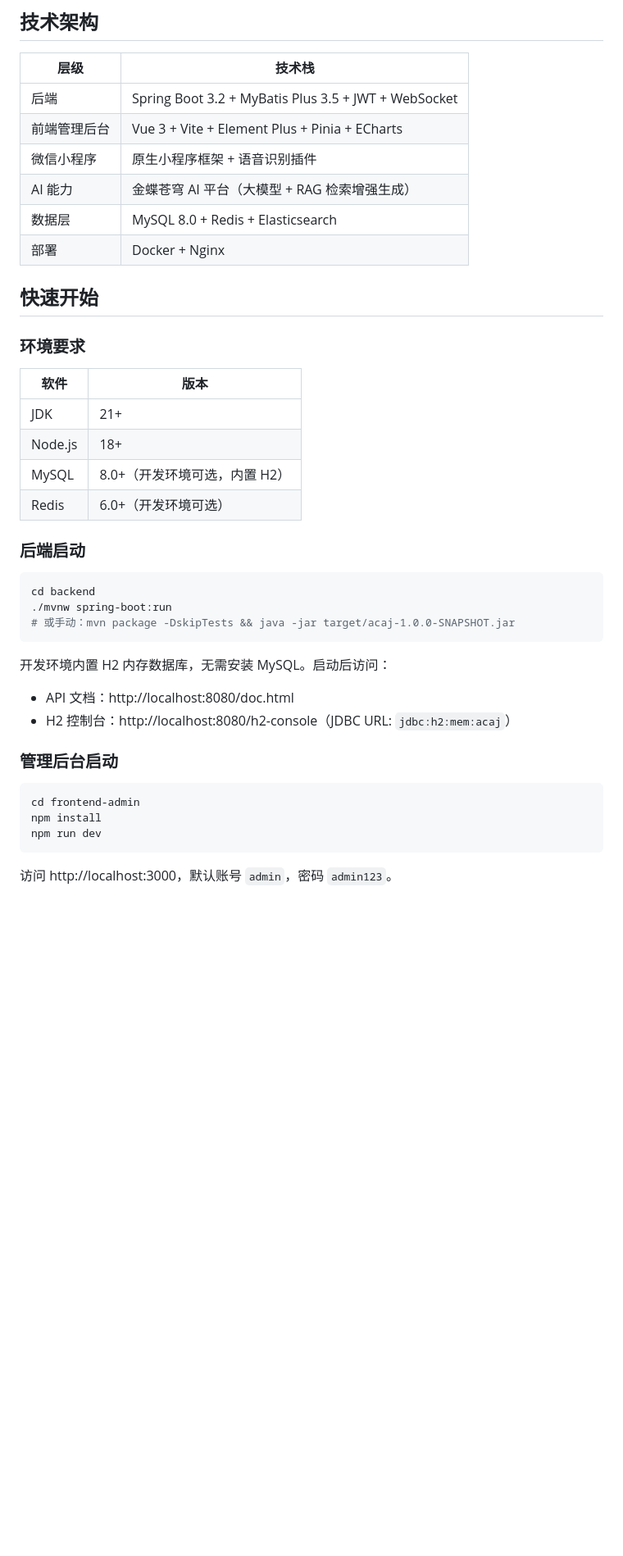
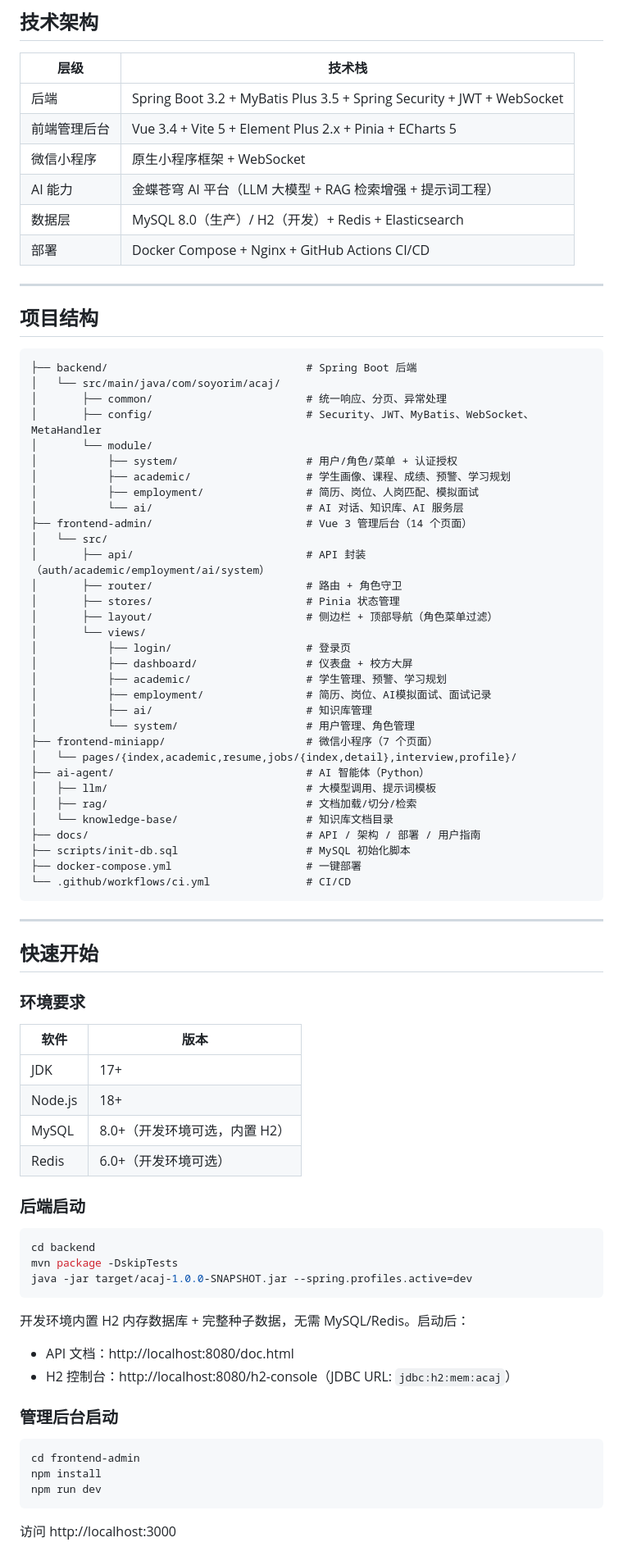
Before and after one commit to SoyoRimX/Ai-Campus-Academic-Job, a Markdown page: README.md, the part around one of its changes. Shown at 82% size. Rendered like a GitHub page; blank space fills up the shorter version.

Commit message:
docs: 更新 README——完整功能/API/权限文档

````diff
--- a/README.md
+++ b/README.md
@@ -23,43 +37,81 @@
 
 | 层级 | 技术栈 |
 |------|--------|
-| 后端 | Spring Boot 3.2 + MyBatis Plus 3.5 + JWT + WebSocket |
-| 前端管理后台 | Vue 3 + Vite + Element Plus + Pinia + ECharts |
-| 微信小程序 | 原生小程序框架 + 语音识别插件 |
-| AI 能力 | 金蝶苍穹 AI 平台（大模型 + RAG 检索增强生成） |
-| 数据层 | MySQL 8.0 + Redis + Elasticsearch |
-| 部署 | Docker + Nginx |
+| 后端 | Spring Boot 3.2 + MyBatis Plus 3.5 + Spring Security + JWT + WebSocket |
+| 前端管理后台 | Vue 3.4 + Vite 5 + Element Plus 2.x + Pinia + ECharts 5 |
+| 微信小程序 | 原生小程序框架 + WebSocket |
+| AI 能力 | 金蝶苍穹 AI 平台（LLM 大模型 + RAG 检索增强 + 提示词工程） |
+| 数据层 | MySQL 8.0（生产）/ H2（开发）+ Redis + Elasticsearch |
+| 部署 | Docker Compose + Nginx + GitHub Actions CI/CD |
+
+---
+
+## 项目结构
+
+```
+├── backend/                               # Spring Boot 后端
+│   └── src/main/java/com/soyorim/acaj/
+│       ├── common/                        # 统一响应、分页、异常处理
+│       ├── config/                        # Security、JWT、MyBatis、WebSocket、MetaHandler
+│       └── module/
+│           ├── system/                    # 用户/角色/菜单 + 认证授权
+│           ├── academic/                  # 学生画像、课程、成绩、预警、学习规划
+│           ├── employment/                # 简历、岗位、人岗匹配、模拟面试
+│           └── ai/                        # AI 对话、知识库、AI 服务层
+├── frontend-admin/                        # Vue 3 管理后台（14 个页面）
+│   └── src/
+│       ├── api/                           # API 封装（auth/academic/employment/ai/system）
+│       ├── router/                        # 路由 + 角色守卫
+│       ├── stores/                        # Pinia 状态管理
+│       ├── layout/                        # 侧边栏 + 顶部导航（角色菜单过滤）
+│       └── views/
+│           ├── login/                     # 登录页
+│           ├── dashboard/                 # 仪表盘 + 校方大屏
+│           ├── academic/                  # 学生管理、预警、学习规划
+│           ├── employment/                # 简历、岗位、AI模拟面试、面试记录
+│           ├── ai/                        # 知识库管理
+│           └── system/                    # 用户管理、角色管理
+├── frontend-miniapp/                      # 微信小程序（7 个页面）
+│   └── pages/{index,academic,resume,jobs/{index,detail},interview,profile}/
+├── ai-agent/                              # AI 智能体（Python）
+│   ├── llm/                               # 大模型调用、提示词模板
+│   ├── rag/                               # 文档加载/切分/检索
+│   └── knowledge-base/                    # 知识库文档目录
+├── docs/                                  # API / 架构 / 部署 / 用户指南
+├── scripts/init-db.sql                    # MySQL 初始化脚本
+├── docker-compose.yml                     # 一键部署
+└── .github/workflows/ci.yml               # CI/CD
+```
+
+---
 
 ## 快速开始
 
 ### 环境要求
-
 | 软件 | 版本 |
 |------|------|
-| JDK | 21+ |
+| JDK | 17+ |
 | Node.js | 18+ |
 | MySQL | 8.0+（开发环境可选，内置 H2） |
 | Redis | 6.0+（开发环境可选） |
 
 ### 后端启动
-
 ```bash
 cd backend
-./mvnw spring-boot:run
-# 或手动：mvn package -DskipTests && java -jar target/acaj-1.0.0-SNAPSHOT.jar
+mvn package -DskipTests
+java -jar target/acaj-1.0.0-SNAPSHOT.jar --spring.profiles.active=dev
 ```
 
-开发环境内置 H2 内存数据库，无需安装 MySQL。启动后访问：
+开发环境内置 H2 内存数据库 + 完整种子数据，无需 MySQL/Redis。启动后：
 - API 文档：http://localhost:8080/doc.html
 - H2 控制台：http://localhost:8080/h2-console（JDBC URL: `jdbc:h2:mem:acaj`）
 
 ### 管理后台启动
-
 ```bash
 cd frontend-admin
 npm install
 npm run dev
 ```
 
-访问 http://localhost:3000，默认账号 `admin`，密码 `admin123`。
+访问 http://localhost:3000
 
````
Also changed, not shown: other parts of README.md (+103 -41 lines).
